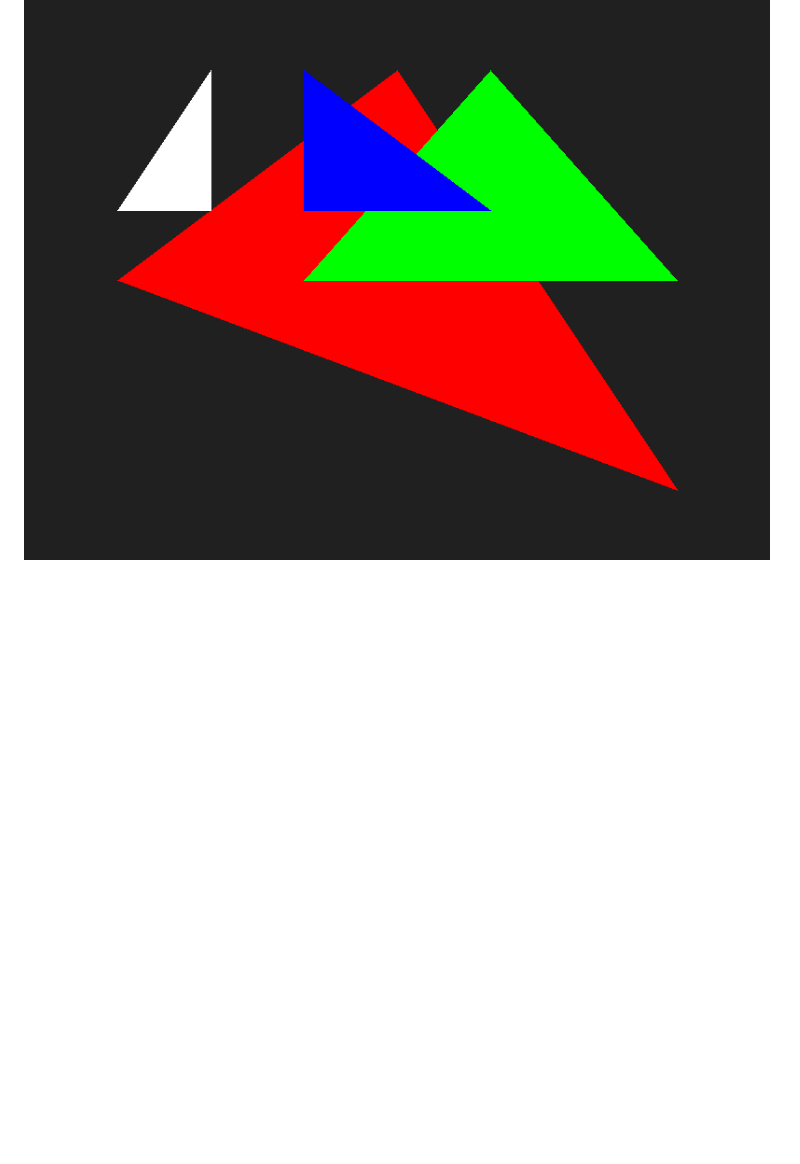
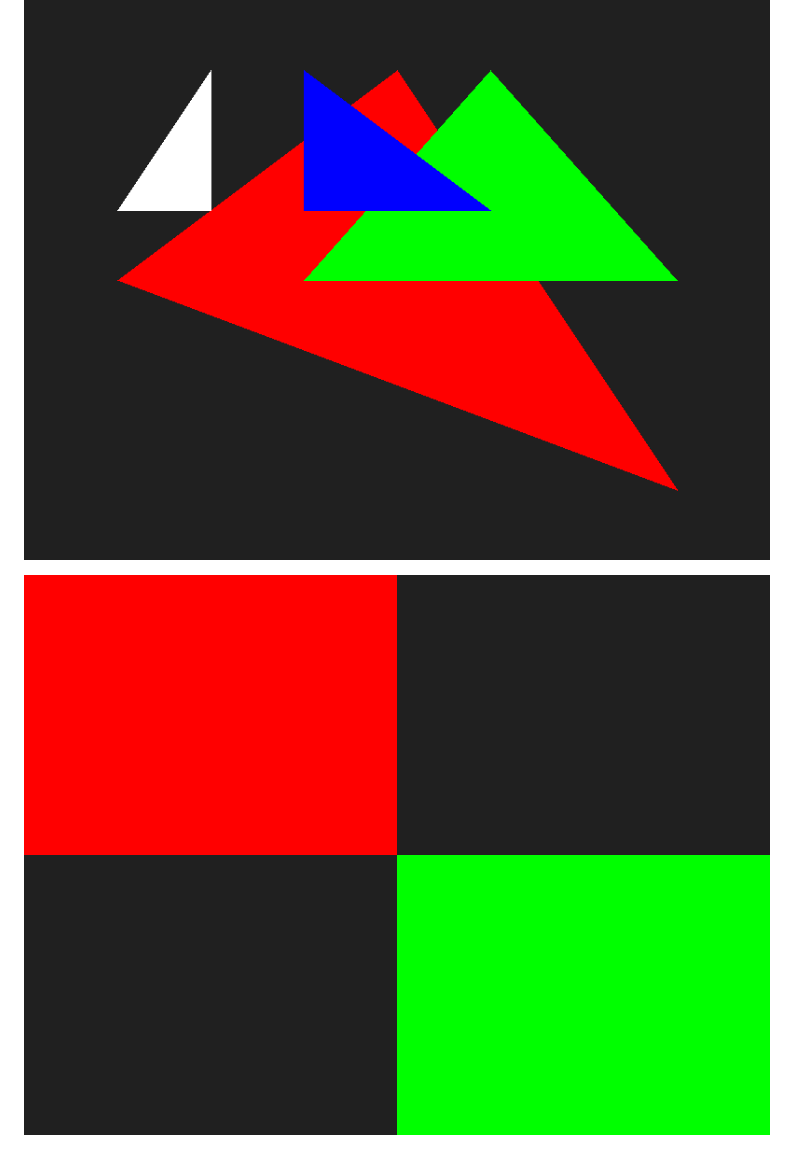
Before and after one commit to passerLR/olive.c, a Markdown page: README.md, the part around the change. GitHub-like rendering; pictures changed too: imgs/rect.png (added); blank space fills up the shorter version.

```diff
--- a/README.md
+++ b/README.md
@@ -22,3 +22,5 @@ $ ./a.out
 ![line](./imgs/line.png)
 
 ![triangle](./imgs/triangle.png)
+
+![rectangle](./imgs/rect.png)
```
Also changed, not shown: 2 other files.
